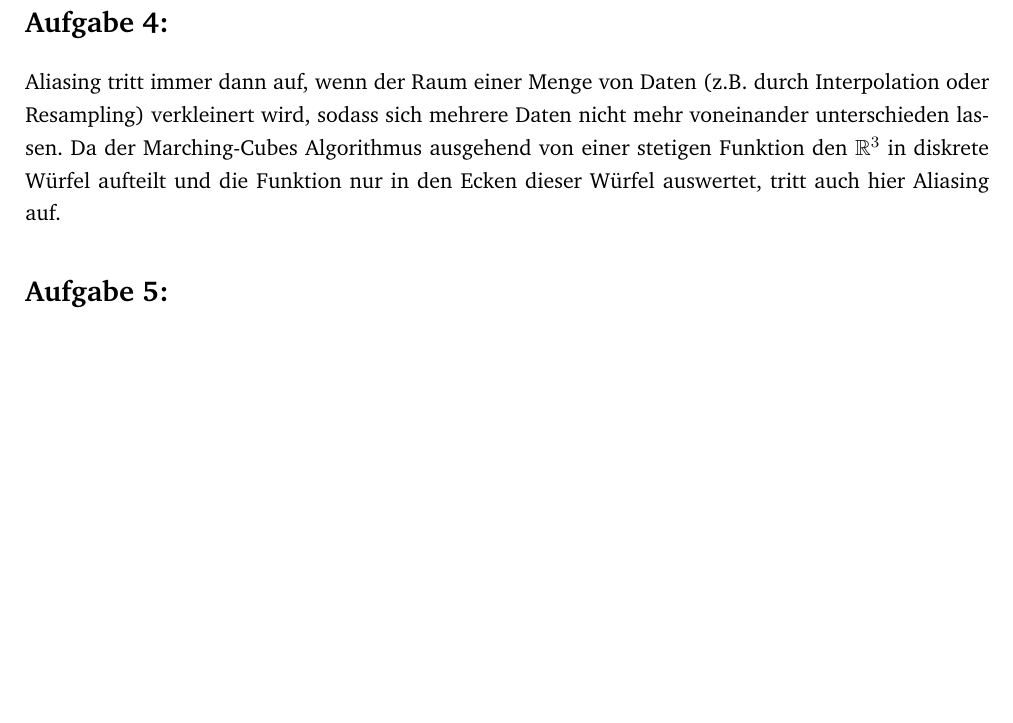
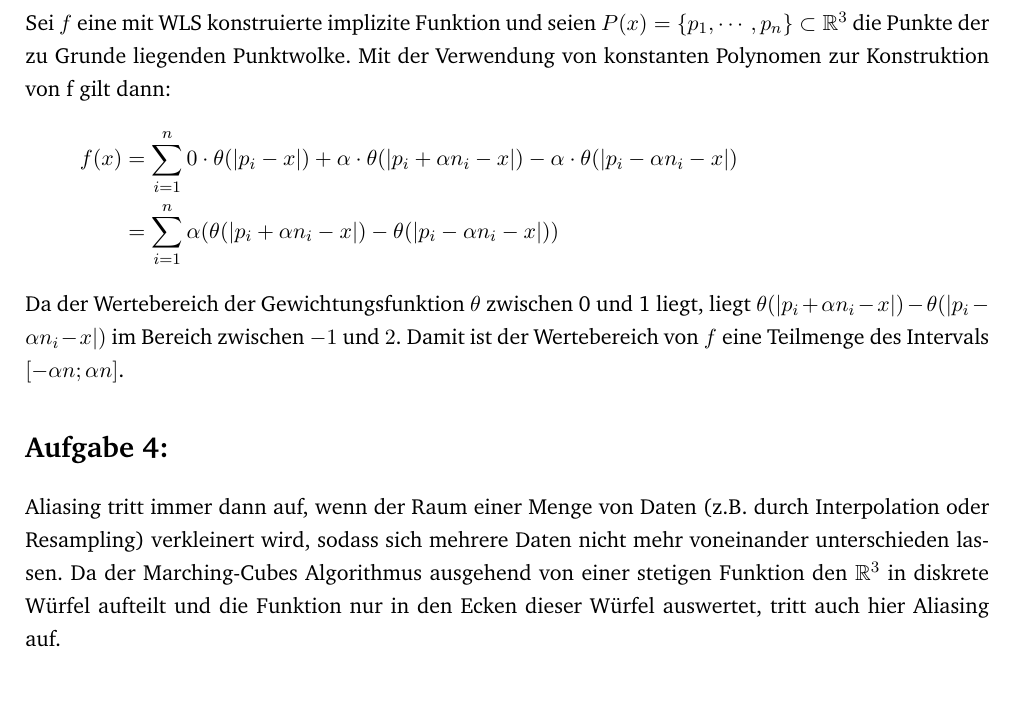
Before and after one commit to JacquesLucke/cg2, a LaTeX document (theory/ex3/main.tex, which reads theory/ex3/aufgabe3.tex, theory/ex3/aufgabe5.tex): part of page 3 of 3, cut at the place of the change. Compiled offline with pdfLaTeX.

Commit message:
added theory ex3.3

```diff
--- a/theory/ex3/aufgabe3.tex
+++ b/theory/ex3/aufgabe3.tex
@@ -1 +2,8 @@
 \section*{Aufgabe 3: }
+Sei $f$ eine mit WLS konstruierte implizite Funktion und seien $P(x) = \{p_1, \cdots, p_n\} \subset \mathbb{R}^3$ die Punkte der zu Grunde liegenden Punktwolke.
+Mit der Verwendung von konstanten Polynomen zur Konstruktion von f gilt dann:
+\begin{align*}
+  f(x) &= \sum_{i=1}^n 0 \cdot \theta(|p_i - x|) + \alpha \cdot \theta(|p_i + \alpha n_i - x|) - \alpha \cdot \theta(|p_i - \alpha n_i - x|)\\
+  &= \sum_{i=1}^n \alpha (\theta(|p_i + \alpha n_i - x|) - \theta(|p_i - \alpha n_i - x|))
+\end{align*}
+Da der Wertebereich der Gewichtungsfunktion $\theta$ zwischen 0 und 1 liegt, liegt $\theta(|p_i + \alpha n_i - x|) - \theta(|p_i - \alpha n_i - x|)$ im Bereich zwischen $-1$ und $2$. Damit ist der Wertebereich von $f$ eine Teilmenge des Intervals $[-\alpha n; \alpha n]$.
--- a/theory/ex3/aufgabe5.tex
+++ b/theory/ex3/aufgabe5.tex
@@ -1 +1 @@
-\section*{Aufgabe 5:}
+%\section*{Aufgabe 5:}
```
Also changed, not shown: theory/ex3/aufgabe3.tex (1 more changed lines).
